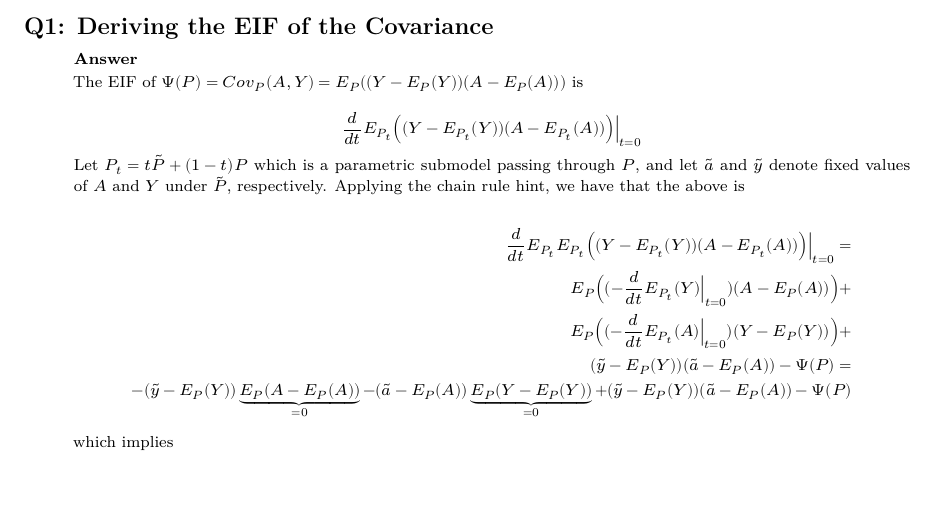
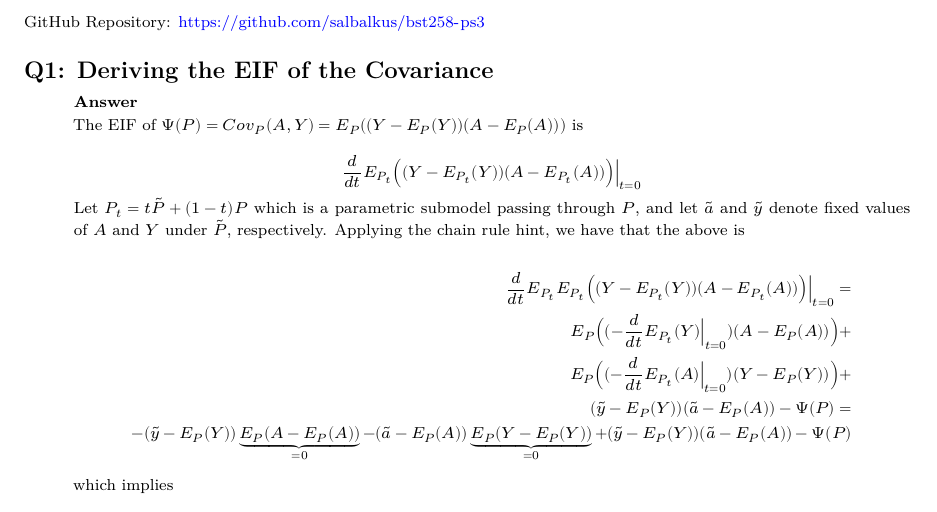
Before and after one commit to salbalkus/bst258-ps3, a Quarto document (ps3.qmd): part of page 2 of 11, cut at the place of the change, the shorter picture padded with empty space. Rendered offline with R 4.5, knitr and Pandoc in place of Quarto, then LaTeX, with nearby package versions; code that draws random numbers runs with fixed seeds of ours; some code elsewhere in the file could not run offline.

Commit message:
add git repo

```diff
--- a/ps3.qmd
+++ b/ps3.qmd
@@ -51,6 +51,8 @@ library(boot)
 \footnotesize
 
 {{< pagebreak >}}
+
+GitHub Repository: [https://github.com/salbalkus/bst258-ps3](https://github.com/salbalkus/bst258-ps3)
 
 ## Q1: Deriving the EIF of the Covariance
 
```
